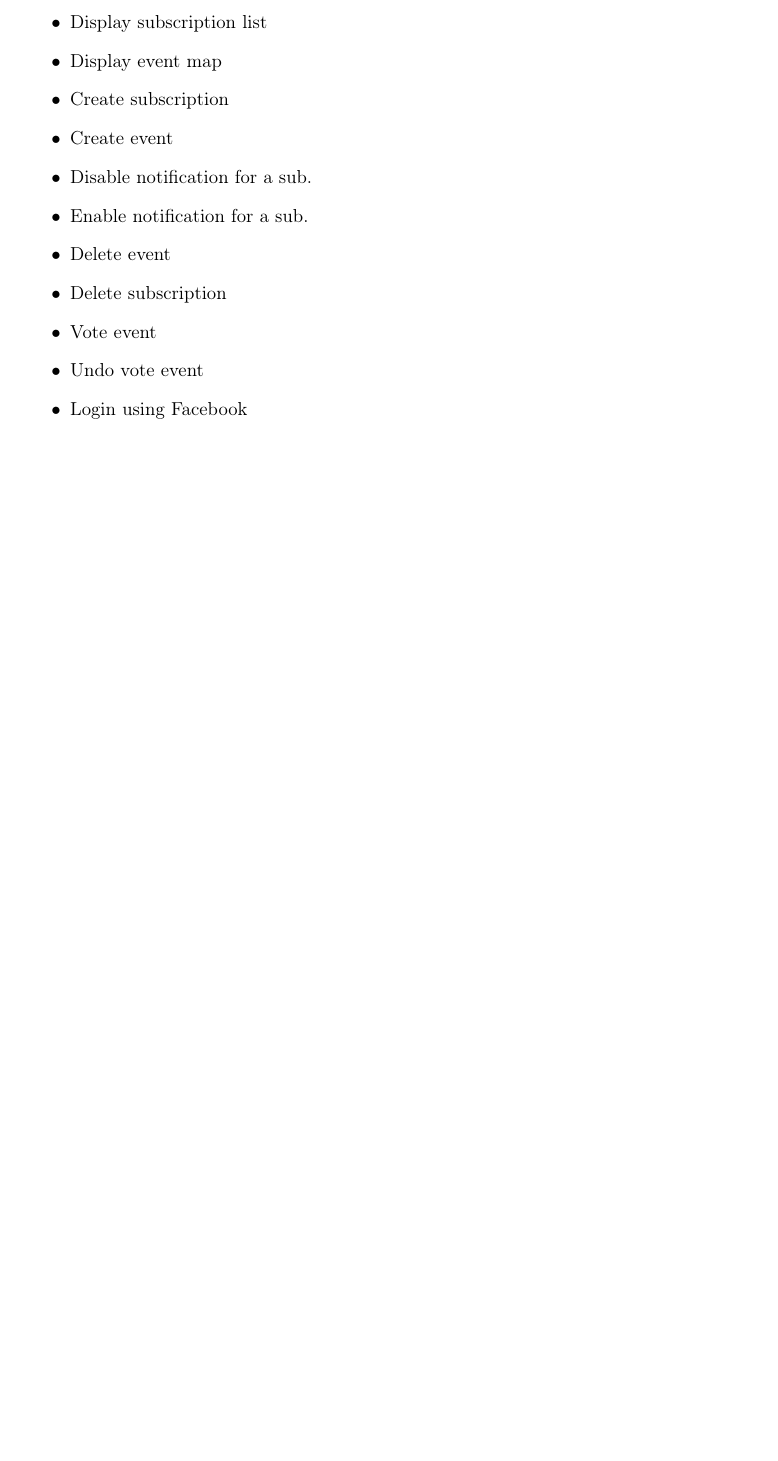
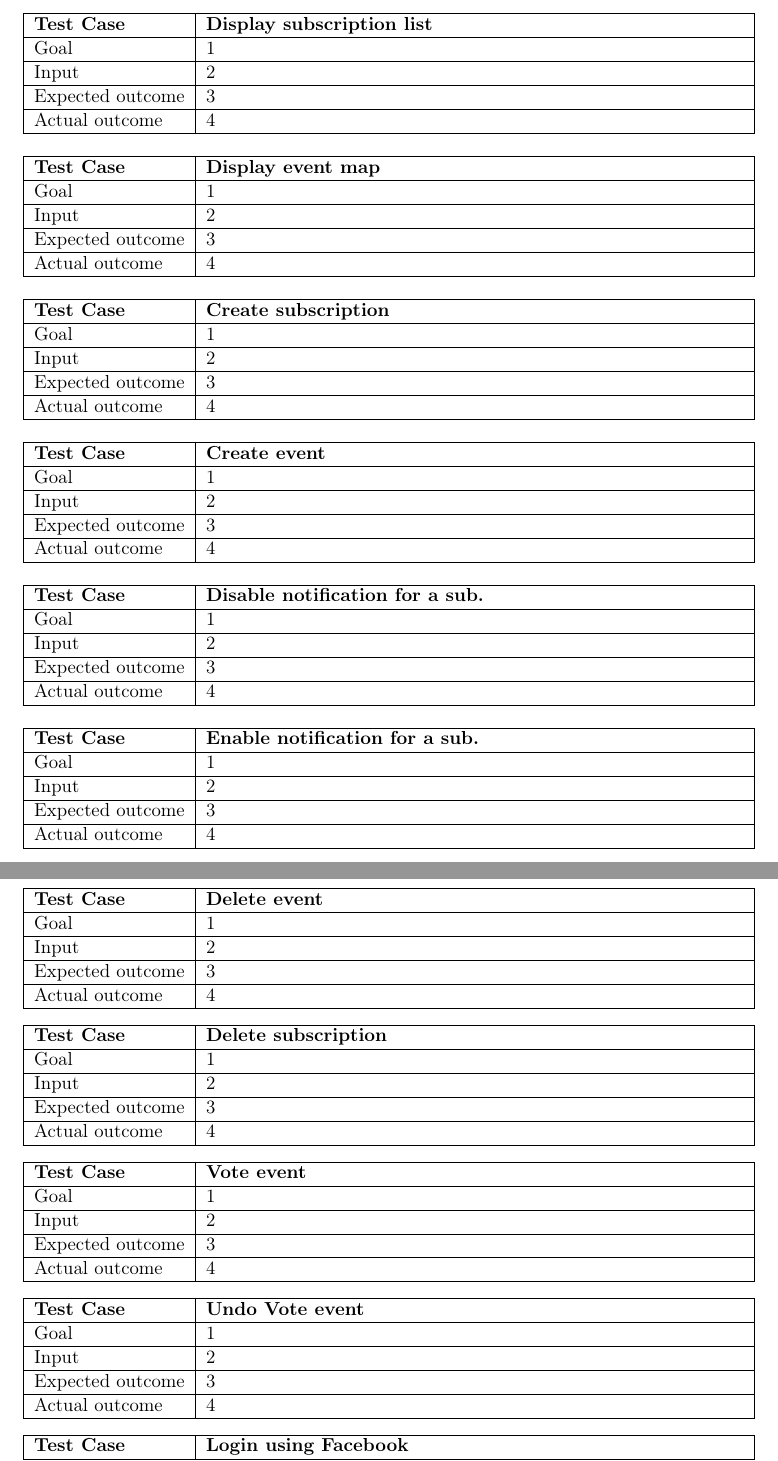
Before and after one commit to ripa1993/Neighborhood-Security-DD, a LaTeX document (main.tex): part of page 28 of 29 before the commit and two parts of pages 28 and 29 of 31 after it, the two joined at a grey line, cut so that both start at the same text, the shorter picture padded with empty space. Compiled offline with pdfLaTeX.

Commit message:
Tables for test cases

```diff
--- a/main.tex
+++ b/main.tex
@@ -14,6 +14,10 @@
 \usepackage{wrapfig}
 \usepackage[colorinlistoftodos]{todonotes}
 \usepackage[colorlinks=true, allcolors=blue]{hyperref}
+
+\usepackage{tabularx}
+\newcolumntype{b}{X}
+\newcolumntype{a}{>{\hsize=.33\hsize}X}
 
 \title{ Neighborhood Security}
 \subtitle{Software Design Document}
@@ -571,0 +580 @@ This section describes the results of the main tests done on the Appetite app.
+	\textbf{Test Case} 	& \textbf{Display event list} \\ \hline
@@ -571,0 +586,110 @@ This section describes the results of the main tests done on the Appetite app.
+\bigskip
+\noindent
+\begin{tabularx}{\linewidth}{|l|X|}
+	\hline
+	\textbf{Test Case} 	& \textbf{Display subscription list} \\ \hline
+	Goal 				& 1 \\ \hline
+	Input 				& 2 \\ \hline
+	Expected outcome 	& 3 \\ \hline
+	Actual outcome 		& 4 \\ \hline
+\end{tabularx}
+\bigskip
+\noindent
+\begin{tabularx}{\linewidth}{|l|X|}
+	\hline
+	\textbf{Test Case} 	& \textbf{Display event map} \\ \hline
+	Goal 				& 1 \\ \hline
+	Input 				& 2 \\ \hline
+	Expected outcome 	& 3 \\ \hline
+	Actual outcome 		& 4 \\ \hline
+\end{tabularx}
+\bigskip
+\noindent
+\begin{tabularx}{\linewidth}{|l|X|}
+	\hline
+	\textbf{Test Case} 	& \textbf{Create subscription} \\ \hline
+	Goal 				& 1 \\ \hline
+	Input 				& 2 \\ \hline
+	Expected outcome 	& 3 \\ \hline
+	Actual outcome 		& 4 \\ \hline
+\end{tabularx}
+\bigskip
+\noindent
+\begin{tabularx}{\linewidth}{|l|X|}
+	\hline
+	\textbf{Test Case} 	& \textbf{Create event} \\ \hline
+	Goal 				& 1 \\ \hline
+	Input 				& 2 \\ \hline
+	Expected outcome 	& 3 \\ \hline
+	Actual outcome 		& 4 \\ \hline
+\end{tabularx}
+\bigskip
+\noindent
+\begin{tabularx}{\linewidth}{|l|X|}
+	\hline
+	\textbf{Test Case} 	& \textbf{Disable notification for a sub.} \\ \hline
+	Goal 				& 1 \\ \hline
+	Input 				& 2 \\ \hline
+	Expected outcome 	& 3 \\ \hline
+	Actual outcome 		& 4 \\ \hline
+\end{tabularx}
+\bigskip
+\noindent
+\begin{tabularx}{\linewidth}{|l|X|}
+	\hline
+	\textbf{Test Case} 	& \textbf{Enable notification for a sub.} \\ \hline
+	Goal 				& 1 \\ \hline
+	Input 				& 2 \\ \hline
+	Expected outcome 	& 3 \\ \hline
+	Actual outcome 		& 4 \\ \hline
+\end{tabularx}
+\bigskip
+\noindent
+\begin{tabularx}{\linewidth}{|l|X|}
+	\hline
+	\textbf{Test Case} 	& \textbf{Delete event} \\ \hline
+	Goal 				& 1 \\ \hline
+	Input 				& 2 \\ \hline
+	Expected outcome 	& 3 \\ \hline
+	Actual outcome 		& 4 \\ \hline
+\end{tabularx}
+\bigskip
+\noindent
+\begin{tabularx}{\linewidth}{|l|X|}
+	\hline
+	\textbf{Test Case} 	& \textbf{Delete subscription} \\ \hline
+	Goal 				& 1 \\ \hline
+	Input 				& 2 \\ \hline
+	Expected outcome 	& 3 \\ \hline
+	Actual outcome 		& 4 \\ \hline
+\end{tabularx}
+\bigskip
+\noindent
+\begin{tabularx}{\linewidth}{|l|X|}
+	\hline
+	\textbf{Test Case} 	& \textbf{Vote event} \\ \hline
+	Goal 				& 1 \\ \hline
+	Input 				& 2 \\ \hline
+	Expected outcome 	& 3 \\ \hline
+	Actual outcome 		& 4 \\ \hline
+\end{tabularx}
+\bigskip
+\noindent
+\begin{tabularx}{\linewidth}{|l|X|}
+	\hline
+	\textbf{Test Case} 	& \textbf{Undo Vote event} \\ \hline
+	Goal 				& 1 \\ \hline
+	Input 				& 2 \\ \hline
+	Expected outcome 	& 3 \\ \hline
+	Actual outcome 		& 4 \\ \hline
+\end{tabularx}
+\bigskip
+\noindent
+\begin{tabularx}{\linewidth}{|l|X|}
+	\hline
+	\textbf{Test Case} 	& \textbf{Login using Facebook} \\ \hline
+	Goal 				& 1 \\ \hline
+	Input 				& 2 \\ \hline
+	Expected outcome 	& 3 \\ \hline
+	Actual outcome 		& 4 \\ \hline
+\end{tabularx}
@@ -571,0 +700 @@ This section describes the results of the main tests done on the Appetite app.
+	\textbf{Test Case} 	& \textbf{Login using Google} \\ \hline
@@ -571,0 +710 @@ This section describes the results of the main tests done on the Appetite app.
+	\textbf{Test Case} 	& \textbf{Login using email} \\ \hline
@@ -576,12 +746,0 @@ This section describes the results of the main tests done on the Appetite app.
-	\item Display subscription list
-	\item Display event map
-	\item Create subscription
-	\item Create event
-	\item Disable notification for a sub.
-	\item Enable notification for a sub.
-	\item Delete event
-	\item Delete subscription
-	\item Vote event
-	\item Undo vote event
-	\item Login using Facebook
-	\item Login using Google
```
Also changed, not shown: main.pdf, main.tex (68 more changed lines).
